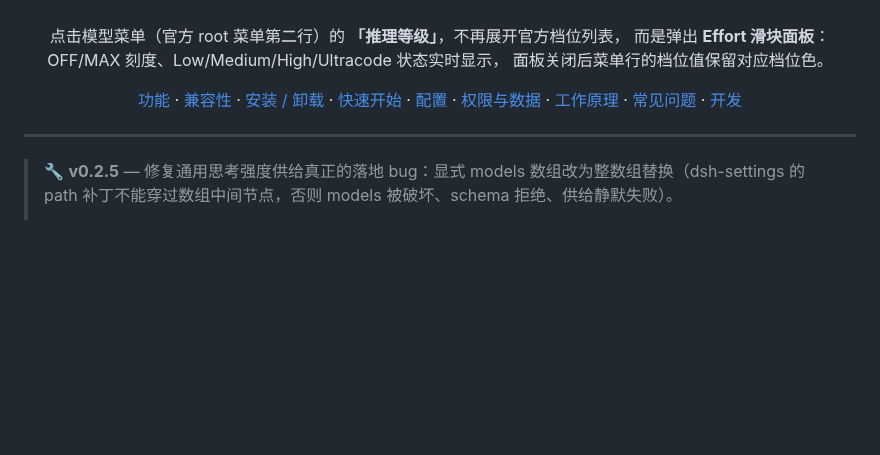
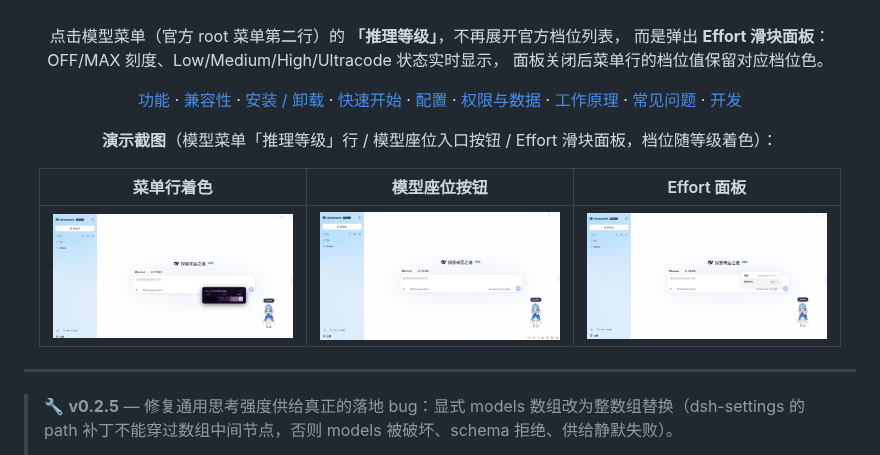
Before and after one commit to 2768651338/dsh-effort-slider, a Markdown page: README.md, the part around the change. Drawn GitHub-style; pictures changed too: assets/screenshots/屏幕截图 2026-08-16 190903.png (added), assets/screenshots/屏幕截图 2026-08-16 190943.png (added), assets/screenshots/屏幕截图 2026-08-16 190950.png (added); blank space fills up the shorter version.

Commit message:
docs: add demo screenshots (menu-row coloring, model-seat button, effort panel) to README

```diff
--- a/README.md
+++ b/README.md
@@ -18,7 +18,15 @@
 而是弹出 **Effort 滑块面板**：OFF/MAX 刻度、Low/Medium/High/Ultracode 状态实时显示，
 面板关闭后菜单行的档位值保留对应档位色。
 
-[功能](#功能) · [兼容性](#兼容性) · [安装 / 卸载](#安装--卸载) · [快速开始](#快速开始) · [配置](#配置) · [权限与数据](#权限与数据) · [工作原理](#工作原理) · [常见问题](#常见问题) · [开发](#开发)
+[功能](#功能) · [兼容性](#兼容性) · [安装 / 卸载](#安装--卸载) · [快速开始](#快速开始) · [配置](#配置) · [权限与数据](#权限与数据) · [工作原理](#工作原理) · [常见问题](#常见问题) · [开发](#开发)<br>
+
+**演示截图**（模型菜单「推理等级」行 / 模型座位入口按钮 / Effort 滑块面板，档位随等级着色）：
+
+| 菜单行着色 | 模型座位按钮 | Effort 面板 |
+| --- | --- | --- |
+| <img src="assets/screenshots/屏幕截图 2026-08-16 190943.png" alt="模型菜单「推理等级」行着色" width="240"> | <img src="assets/screenshots/屏幕截图 2026-08-16 190950.png" alt="模型座位入口按钮着色" width="240"> | <img src="assets/screenshots/屏幕截图 2026-08-16 190903.png" alt="Effort 滑块面板" width="240"> |
+
+
 
 </div>
 
```
